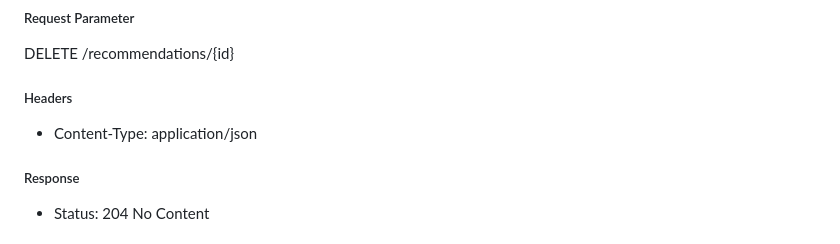
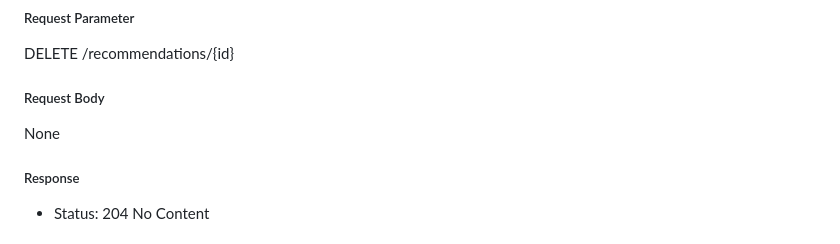
Before and after one commit to CSCI-GA-2820-SU23-001/recommendations, a Markdown page: README.md, the part around the change. GitHub-like rendering.

Commit message:
updated readme delete

```diff
--- a/README.md
+++ b/README.md
@@ -113,8 +113,8 @@ tests/              - test cases package
 ##### Request Parameter
 DELETE /recommendations/{id}
 
-##### Headers
-- Content-Type: application/json
+##### Request Body
+None
 
 ##### Response
 - Status: 204 No Content
```
